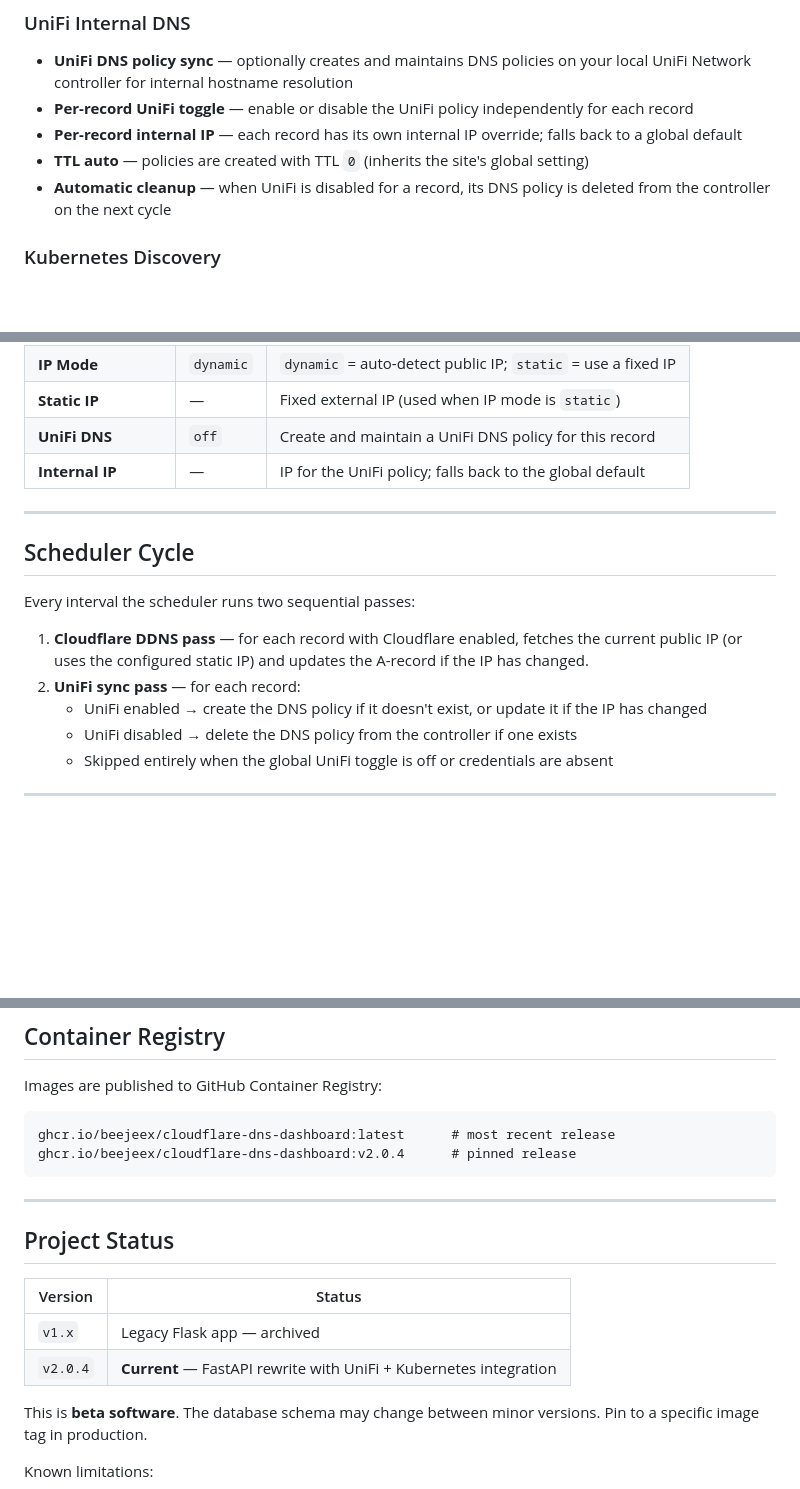
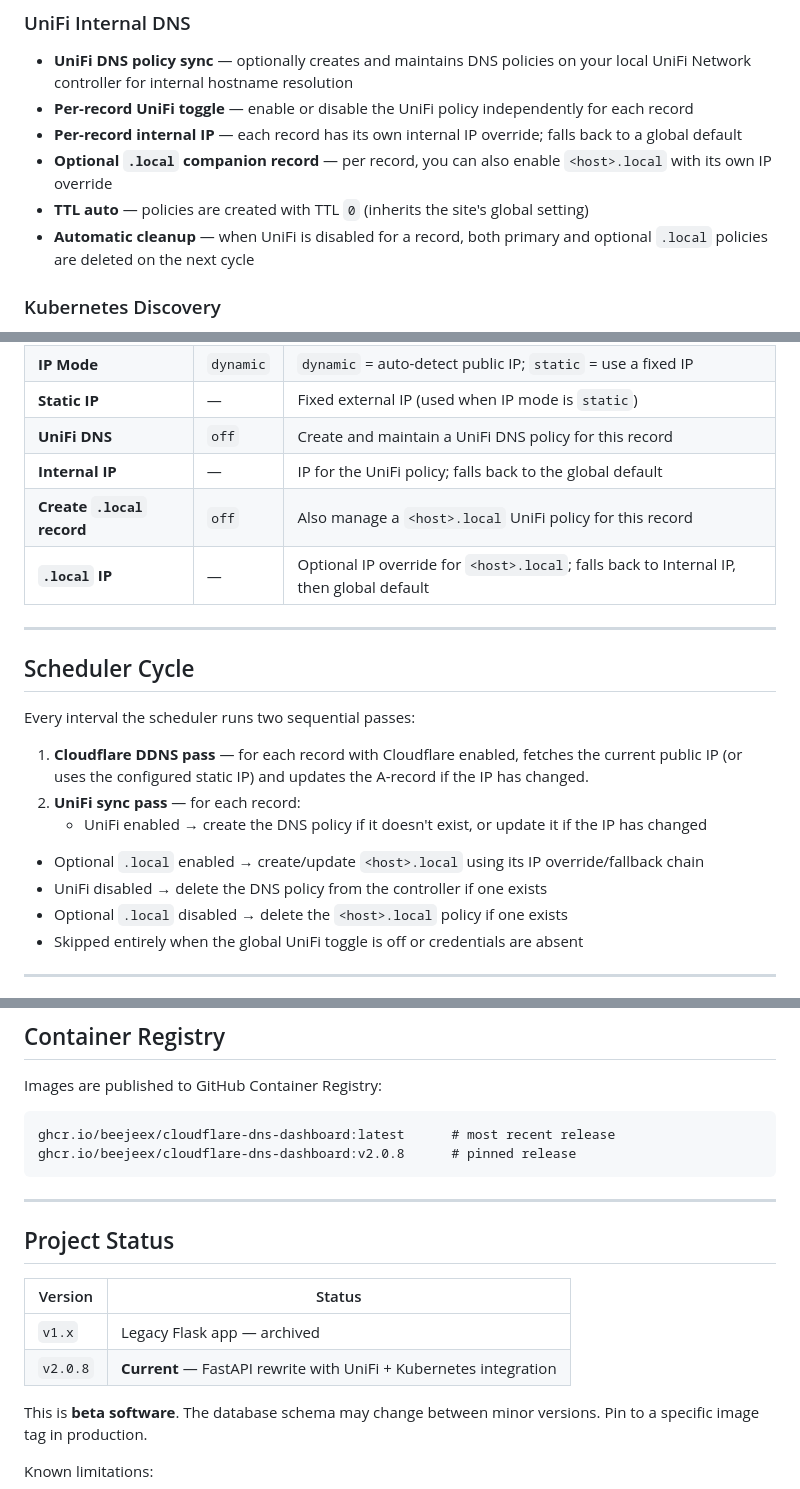
Before and after one commit to Beejeex/cloudflare-ddns-ui, a Markdown page: README.md, 3 parts joined by grey strips. GitHub-like rendering; blank space fills up the shorter version.

Commit message:
docs: update README for v2.0.8 and UniFi .local

````diff
--- a/README.md
+++ b/README.md
@@ -19,8 +19,9 @@ A self-hosted Dynamic DNS dashboard. Monitors your host machine's public IP addr
 - **UniFi DNS policy sync** — optionally creates and maintains DNS policies on your local UniFi Network controller for internal hostname resolution
 - **Per-record UniFi toggle** — enable or disable the UniFi policy independently for each record
 - **Per-record internal IP** — each record has its own internal IP override; falls back to a global default
+- **Optional `.local` companion record** — per record, you can also enable `<host>.local` with its own IP override
 - **TTL auto** — policies are created with TTL `0` (inherits the site's global setting)
-- **Automatic cleanup** — when UniFi is disabled for a record, its DNS policy is deleted from the controller on the next cycle
+- **Automatic cleanup** — when UniFi is disabled for a record, both primary and optional `.local` policies are deleted on the next cycle
 
 ### Kubernetes Discovery
 - **Ingress hostname discovery** — reads all Kubernetes Ingress resources across namespaces and shows discovered hostnames in a discovery panel
@@ -166,6 +167,8 @@ Each managed record has independent controls accessible from the dashboard:
 | **Static IP** | — | Fixed external IP (used when IP mode is `static`) |
 | **UniFi DNS** | `off` | Create and maintain a UniFi DNS policy for this record |
 | **Internal IP** | — | IP for the UniFi policy; falls back to the global default |
+| **Create `.local` record** | `off` | Also manage a `<host>.local` UniFi policy for this record |
+| **`.local` IP** | — | Optional IP override for `<host>.local`; falls back to Internal IP, then global default |
 
 ---
 
@@ -176,7 +179,9 @@ Every interval the scheduler runs two sequential passes:
 1. **Cloudflare DDNS pass** — for each record with Cloudflare enabled, fetches the current public IP (or uses the configured static IP) and updates the A-record if the IP has changed.
 2. **UniFi sync pass** — for each record:
    - UniFi enabled → create the DNS policy if it doesn't exist, or update it if the IP has changed
+  - Optional `.local` enabled → create/update `<host>.local` using its IP override/fallback chain
    - UniFi disabled → delete the DNS policy from the controller if one exists
+  - Optional `.local` disabled → delete the `<host>.local` policy if one exists
    - Skipped entirely when the global UniFi toggle is off or credentials are absent
 
 ---
@@ -201,7 +206,7 @@ Images are published to GitHub Container Registry:
 
 ```
 ghcr.io/beejeex/cloudflare-dns-dashboard:latest      # most recent release
-ghcr.io/beejeex/cloudflare-dns-dashboard:v2.0.4      # pinned release
+ghcr.io/beejeex/cloudflare-dns-dashboard:v2.0.8      # pinned release
 ```
 
 ---
@@ -211,7 +216,7 @@ ghcr.io/beejeex/cloudflare-dns-dashboard:v2.0.4      # pinned release
 | Version | Status |
 |---|---|
 | `v1.x` | Legacy Flask app — archived |
-| `v2.0.4` | **Current** — FastAPI rewrite with UniFi + Kubernetes integration |
+| `v2.0.8` | **Current** — FastAPI rewrite with UniFi + Kubernetes integration |
 
 This is **beta software**. The database schema may change between minor versions. Pin to a specific image tag in production.
 
````
